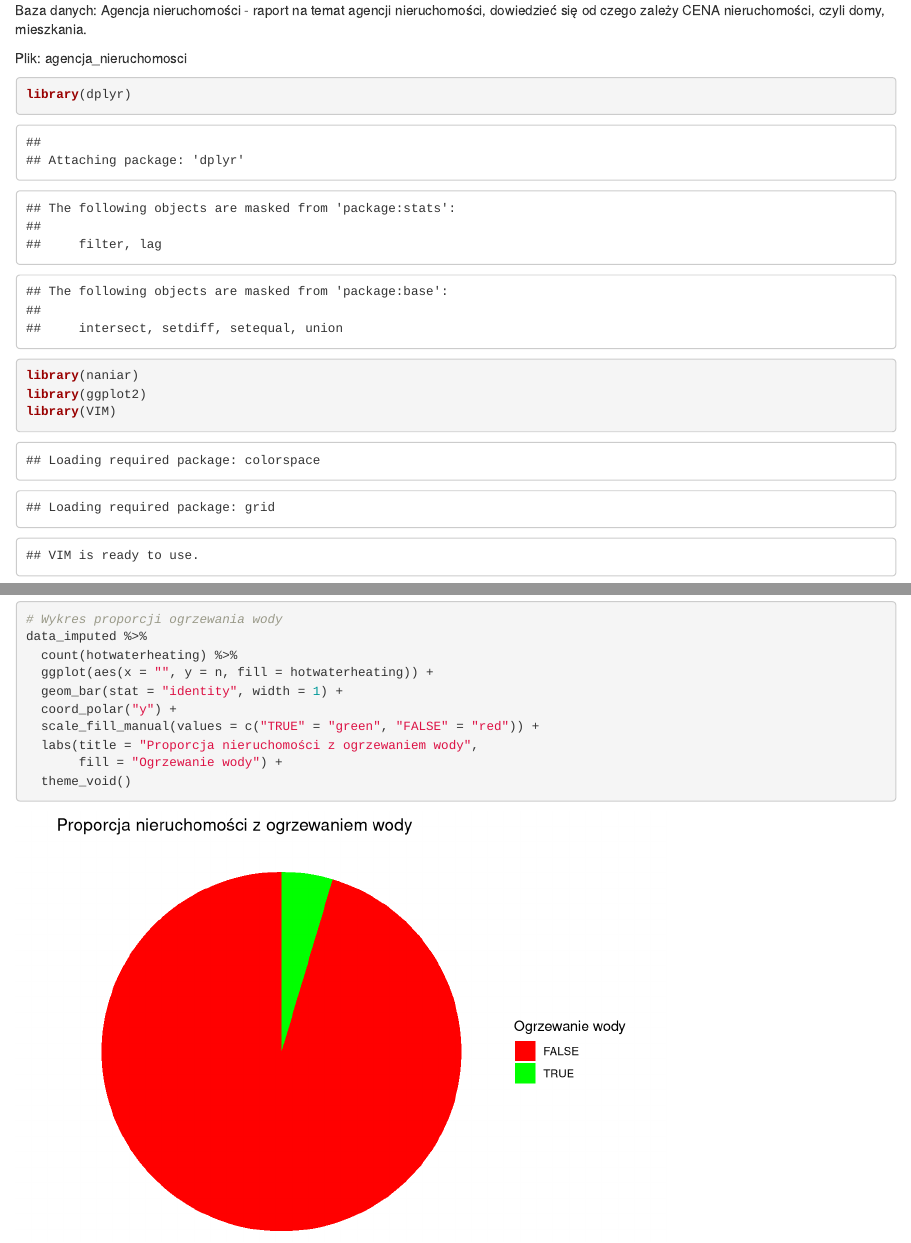
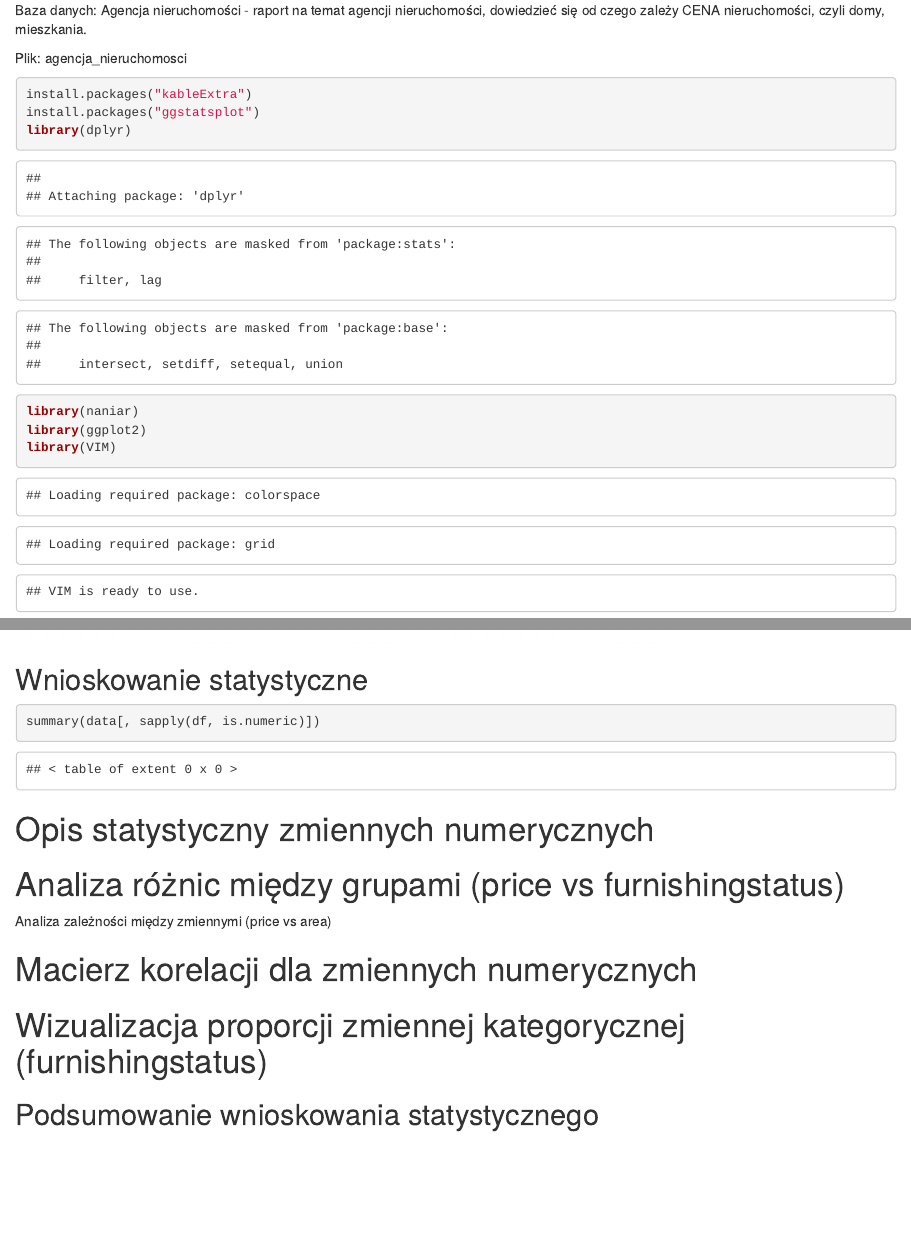
Before and after one commit to natix-a/Projekt_Analiza_Danych, an R Markdown document (Projekt_Analiza_Danych_MD.Rmd): the page in a window 1100 px wide, from 190 px down, and a second part further down, joined at a grey line. Rendered offline with R 4.5, knitr and Pandoc, with nearby package versions; code that draws random numbers runs with fixed seeds of ours; some code elsewhere in the file could not run offline.

Commit message:
Wnioskowanie statystyczne 1

````diff
--- a/Projekt_Analiza_Danych_MD.Rmd
+++ b/Projekt_Analiza_Danych_MD.Rmd
@@ -30,7 +30,8 @@ knitr::opts_chunk$set(cache = TRUE)
 ```
 
 ```{r}
-
+install.packages("kableExtra")
+install.packages("ggstatsplot")
 library(dplyr)
 library(naniar)
 library(ggplot2)
@@ -42,6 +43,7 @@ library(xts)
 library(classInt)
 library(kableExtra)
 library(ggpubr)
+library(ggstatsplot)
 
 ```
 
@@ -758,3 +741,22 @@ data_imputed %>%
   theme_void()
 
 ```
+
+## Wnioskowanie statystyczne
+
+```{r}
+summary(data[, sapply(df, is.numeric)])
+```
+
+
+# Opis statystyczny zmiennych numerycznych
+
+# Analiza różnic między grupami (price vs furnishingstatus)
+
+Analiza zależności między zmiennymi (price vs area)
+
+# Macierz korelacji dla zmiennych numerycznych
+
+# Wizualizacja proporcji zmiennej kategorycznej (furnishingstatus)
+
+## Podsumowanie wnioskowania statystycznego
````
Also changed, not shown: Projekt_Analiza_Danych_MD.Rmd (19 more changed lines).
